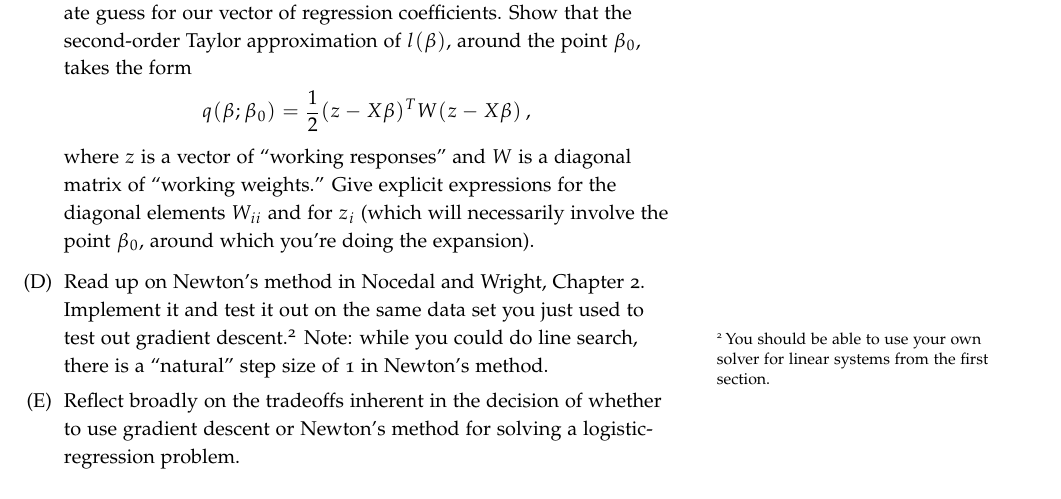
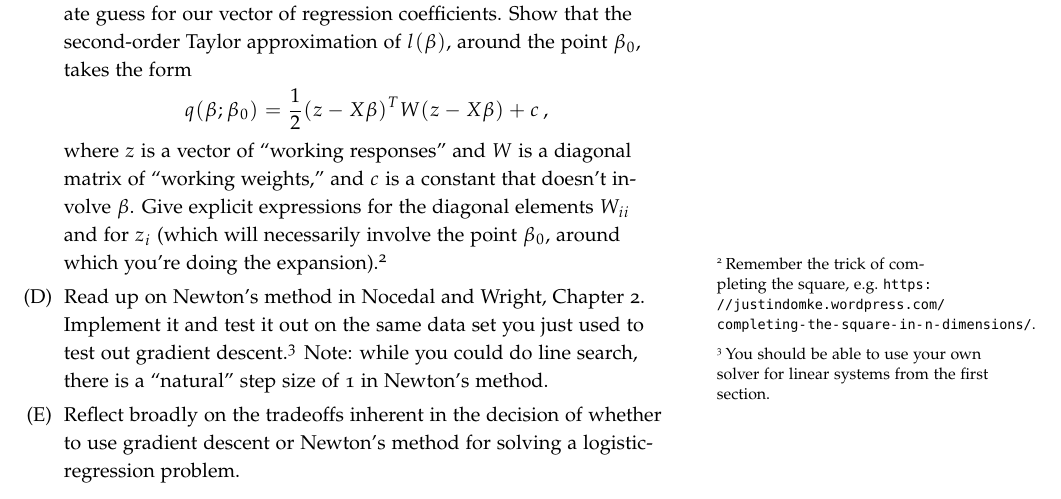
Before and after one commit to jgscott/SDS385, a LaTeX problem sheet (exercises/exercises01/exercises01-SDS385.tex): part of page 4 of 4, cut so that both start at the same text. The pictures show the PDF file exercises/exercises01/exercises01-SDS385.pdf that the author committed with the source.

Commit message:
exercise update

```diff
--- a/exercises/exercises01/exercises01-SDS385.tex
+++ b/exercises/exercises01/exercises01-SDS385.tex
@@ -140,9 +140,9 @@ Some notes here:
 
 \item Now consider a point $\beta_0 \in \mathcal{R}^P$, which serves as an intermediate guess for our vector of regression coefficients.  Show that the second-order Taylor approximation of $l(\beta)$, around the point $\beta_0$, takes the form
 $$
-q(\beta; \beta_0) = \frac{1}{2}(z - X \beta)^T W (z - X \beta) \, ,
+q(\beta; \beta_0) = \frac{1}{2}(z - X \beta)^T W (z - X \beta) + c\, ,
 $$
-where $z$ is a vector of ``working responses'' and $W$ is a diagonal matrix of ``working weights.''  Give explicit expressions for the diagonal elements $W_{ii}$ and for $z_i$ (which will necessarily involve the point $\beta_0$, around which you're doing the expansion).
+where $z$ is a vector of ``working responses'' and $W$ is a diagonal matrix of ``working weights,'' and $c$ is a constant that doesn't involve $\beta$.  Give explicit expressions for the diagonal elements $W_{ii}$ and for $z_i$ (which will necessarily involve the point $\beta_0$, around which you're doing the expansion).\footnote{Remember the trick of completing the square, e.g.~\url{https://justindomke.wordpress.com/completing-the-square-in-n-dimensions/}.}
 
 \item Read up on Newton's method in Nocedal and Wright, Chapter 2.  Implement it and test it out on the same data set you just used to test out gradient descent.\footnote{You should be able to use your own solver for linear systems from the first section.}  Note: while you could do line search, there is a ``natural'' step size of 1 in Newton's method.
 
```
Also changed, not shown: README.md, exercises/exercises01/exercises01-SDS385.pdf.
